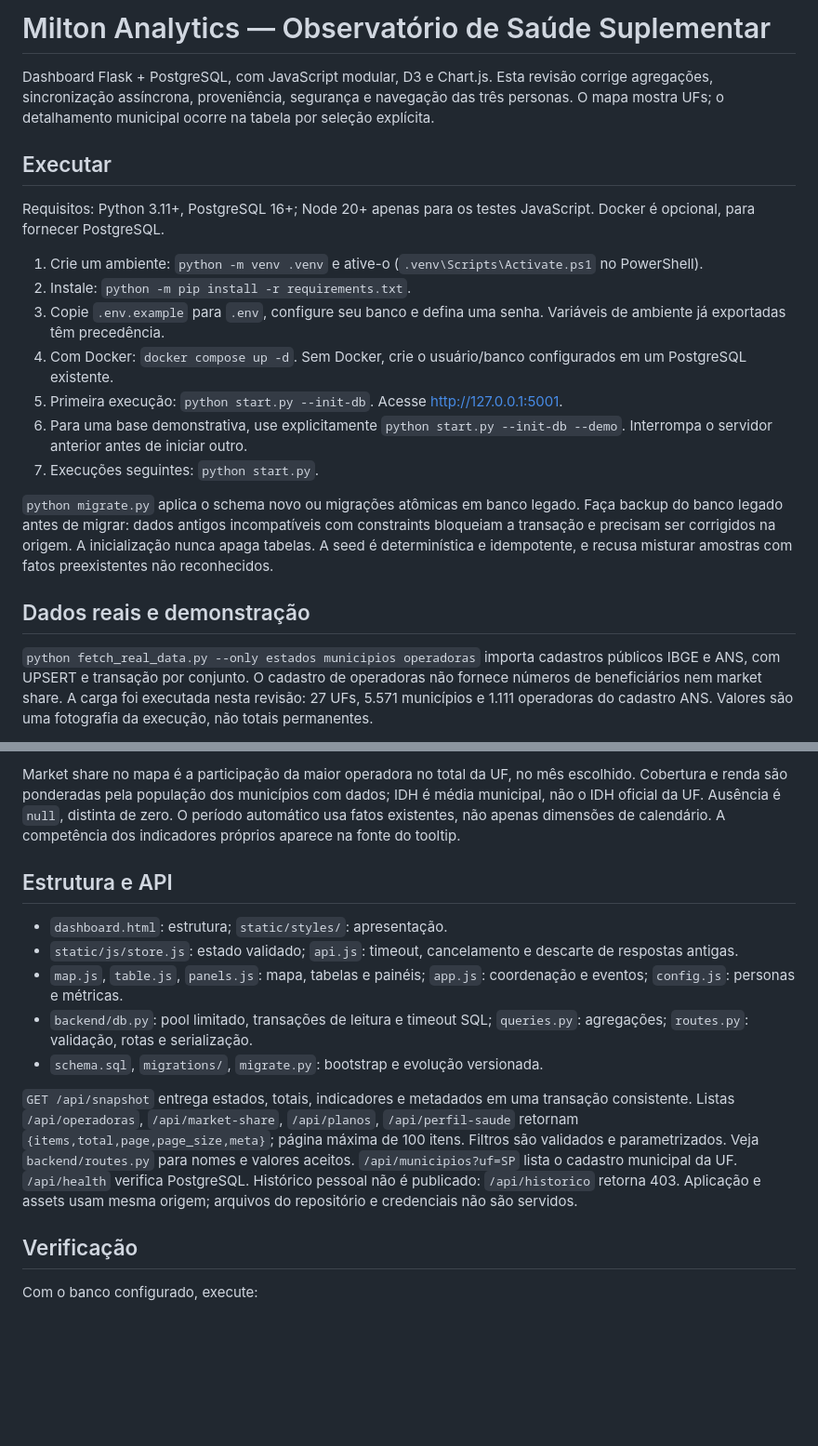
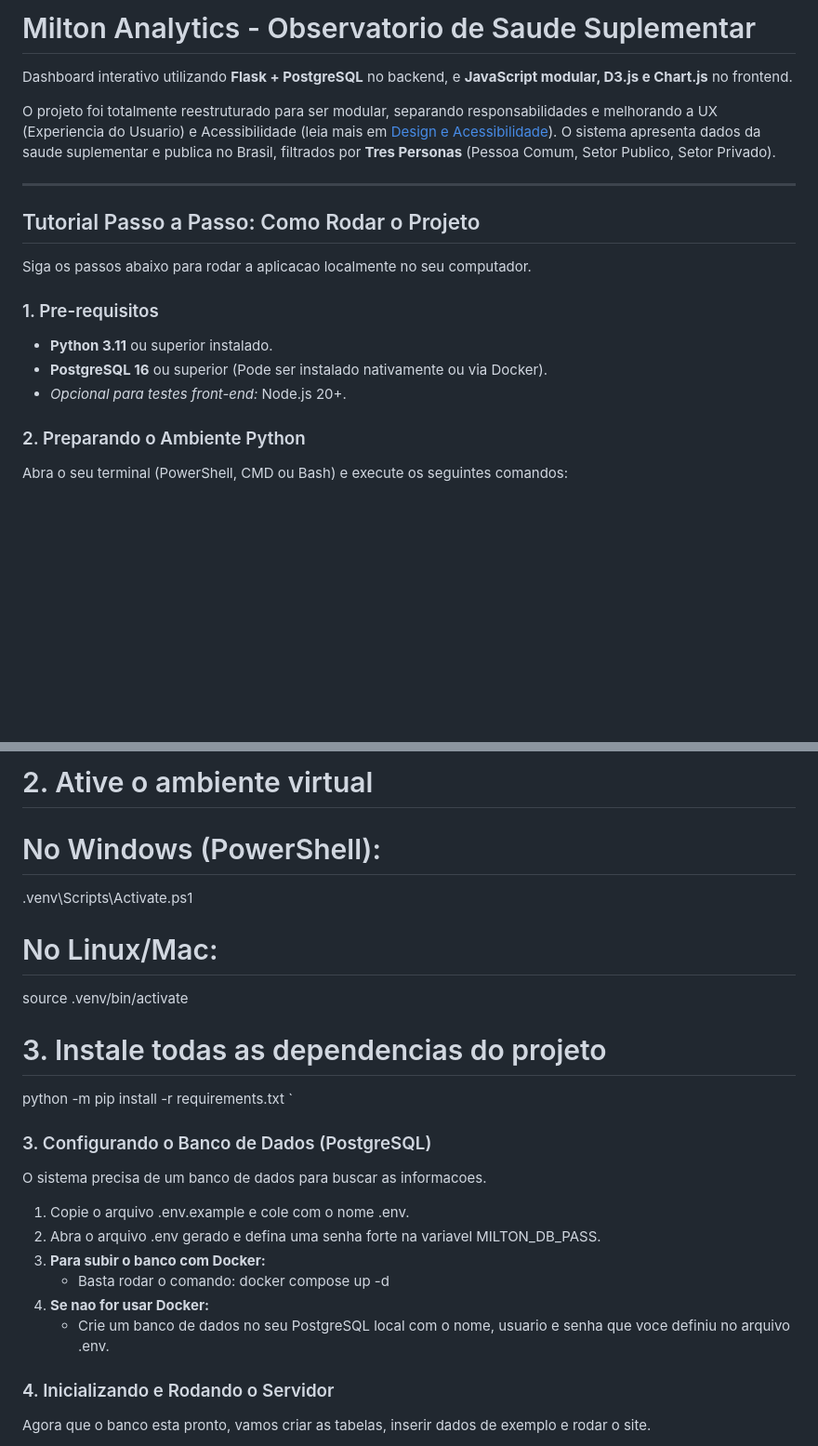
Before and after one commit to nivek45/milton-pi-prototipo, a Markdown page: README.md, 2 parts joined by grey strips. Shown at 93% size. Drawn GitHub-style; blank space fills up the shorter version.

Commit message:
docs: update README with detailed step-by-step tutorial and new folder structure

```diff
--- a/README.md
+++ b/README.md
@@ -1,22 +1,20 @@
-# Milton Analytics — Observatório de Saúde Suplementar
+# Milton Analytics - Observatorio de Saude Suplementar
 
-Dashboard Flask + PostgreSQL, com JavaScript modular, D3 e Chart.js. Esta revisão corrige agregações, sincronização assíncrona, proveniência, segurança e navegação das três personas. O mapa mostra UFs; o detalhamento municipal ocorre na tabela por seleção explícita.
+Dashboard interativo utilizando **Flask + PostgreSQL** no backend, e **JavaScript modular, D3.js e Chart.js** no frontend.
 
-## Executar
+O projeto foi totalmente reestruturado para ser modular, separando responsabilidades e melhorando a UX (Experiencia do Usuario) e Acessibilidade (leia mais em [Design e Acessibilidade](DESIGN-ACESSIBILIDADE.md)). O sistema apresenta dados da saude suplementar e publica no Brasil, filtrados por **Tres Personas** (Pessoa Comum, Setor Publico, Setor Privado).
 
-Requisitos: Python 3.11+, PostgreSQL 16+; Node 20+ apenas para os testes JavaScript. Docker é opcional, para fornecer PostgreSQL.
+---
 
-1. Crie um ambiente: `python -m venv .venv` e ative-o (`.venv\Scripts\Activate.ps1` no PowerShell).
-2. Instale: `python -m pip install -r requirements.txt`.
-3. Copie `.env.example` para `.env`, configure seu banco e defina uma senha. Variáveis de ambiente já exportadas têm precedência.
-4. Com Docker: `docker compose up -d`. Sem Docker, crie o usuário/banco configurados em um PostgreSQL existente.
-5. Primeira execução: `python start.py --init-db`. Acesse http://127.0.0.1:5001.
-6. Para uma base demonstrativa, use explicitamente `python start.py --init-db --demo`. Interrompa o servidor anterior antes de iniciar outro.
-7. Execuções seguintes: `python start.py`.
+## Tutorial Passo a Passo: Como Rodar o Projeto
 
-`python migrate.py` aplica o schema novo ou migrações atômicas em banco legado. Faça backup do banco legado antes de migrar: dados antigos incompatíveis com constraints bloqueiam a transação e precisam ser corrigidos na origem. A inicialização nunca apaga tabelas. A seed é determinística e idempotente, e recusa misturar amostras com fatos preexistentes não reconhecidos.
+Siga os passos abaixo para rodar a aplicacao localmente no seu computador.
 
-## Dados reais e demonstração
+### 1. Pre-requisitos
+*   **Python 3.11** ou superior instalado.
+*   **PostgreSQL 16** ou superior (Pode ser instalado nativamente ou via Docker).
+*   *Opcional para testes front-end:* Node.js 20+.
 
-`python fetch_real_data.py --only estados municipios operadoras` importa cadastros públicos IBGE e ANS, com UPSERT e transação por conjunto. O cadastro de operadoras não fornece números de beneficiários nem market share. A carga foi executada nesta revisão: 27 UFs, 5.571 municípios e 1.111 operadoras do cadastro ANS. Valores são uma fotografia da execução, não totais permanentes.
+### 2. Preparando o Ambiente Python
+Abra o seu terminal (PowerShell, CMD ou Bash) e execute os seguintes comandos:
 
@@ -24,17 +24,25 @@ Beneficiários, planos e perfis da seed são exemplos explicitamente sintéticos
 
-Market share no mapa é a participação da maior operadora no total da UF, no mês escolhido. Cobertura e renda são ponderadas pela população dos municípios com dados; IDH é média municipal, não o IDH oficial da UF. Ausência é `null`, distinta de zero. O período automático usa fatos existentes, não apenas dimensões de calendário. A competência dos indicadores próprios aparece na fonte do tooltip.
+# 2. Ative o ambiente virtual
+# No Windows (PowerShell):
+.venv\Scripts\Activate.ps1
+# No Linux/Mac:
+source .venv/bin/activate
 
-## Estrutura e API
+# 3. Instale todas as dependencias do projeto
+python -m pip install -r requirements.txt
+`
 
-- `dashboard.html`: estrutura; `static/styles/`: apresentação.
-- `static/js/store.js`: estado validado; `api.js`: timeout, cancelamento e descarte de respostas antigas.
-- `map.js`, `table.js`, `panels.js`: mapa, tabelas e painéis; `app.js`: coordenação e eventos; `config.js`: personas e métricas.
-- `backend/db.py`: pool limitado, transações de leitura e timeout SQL; `queries.py`: agregações; `routes.py`: validação, rotas e serialização.
-- `schema.sql`, `migrations/`, `migrate.py`: bootstrap e evolução versionada.
+### 3. Configurando o Banco de Dados (PostgreSQL)
+O sistema precisa de um banco de dados para buscar as informacoes.
 
-`GET /api/snapshot` entrega estados, totais, indicadores e metadados em uma transação consistente. Listas `/api/operadoras`, `/api/market-share`, `/api/planos`, `/api/perfil-saude` retornam `{items,total,page,page_size,meta}`; página máxima de 100 itens. Filtros são validados e parametrizados. Veja `backend/routes.py` para nomes e valores aceitos. `/api/municipios?uf=SP` lista o cadastro municipal da UF. `/api/health` verifica PostgreSQL. Histórico pessoal não é publicado: `/api/historico` retorna 403. Aplicação e assets usam mesma origem; arquivos do repositório e credenciais não são servidos.
+1.  Copie o arquivo .env.example e cole com o nome .env.
+2.  Abra o arquivo .env gerado e defina uma senha forte na variavel MILTON_DB_PASS.
+3.  **Para subir o banco com Docker:**
+    *   Basta rodar o comando: docker compose up -d
+4.  **Se nao for usar Docker:**
+    *   Crie um banco de dados no seu PostgreSQL local com o nome, usuario e senha que voce definiu no arquivo .env.
 
-## Verificação
+### 4. Inicializando e Rodando o Servidor
 
-Com o banco configurado, execute:
+Agora que o banco esta pronto, vamos criar as tabelas, inserir dados de exemplo e rodar o site.
 
```
Also changed, not shown: other parts of README.md (+59 -18 lines).
